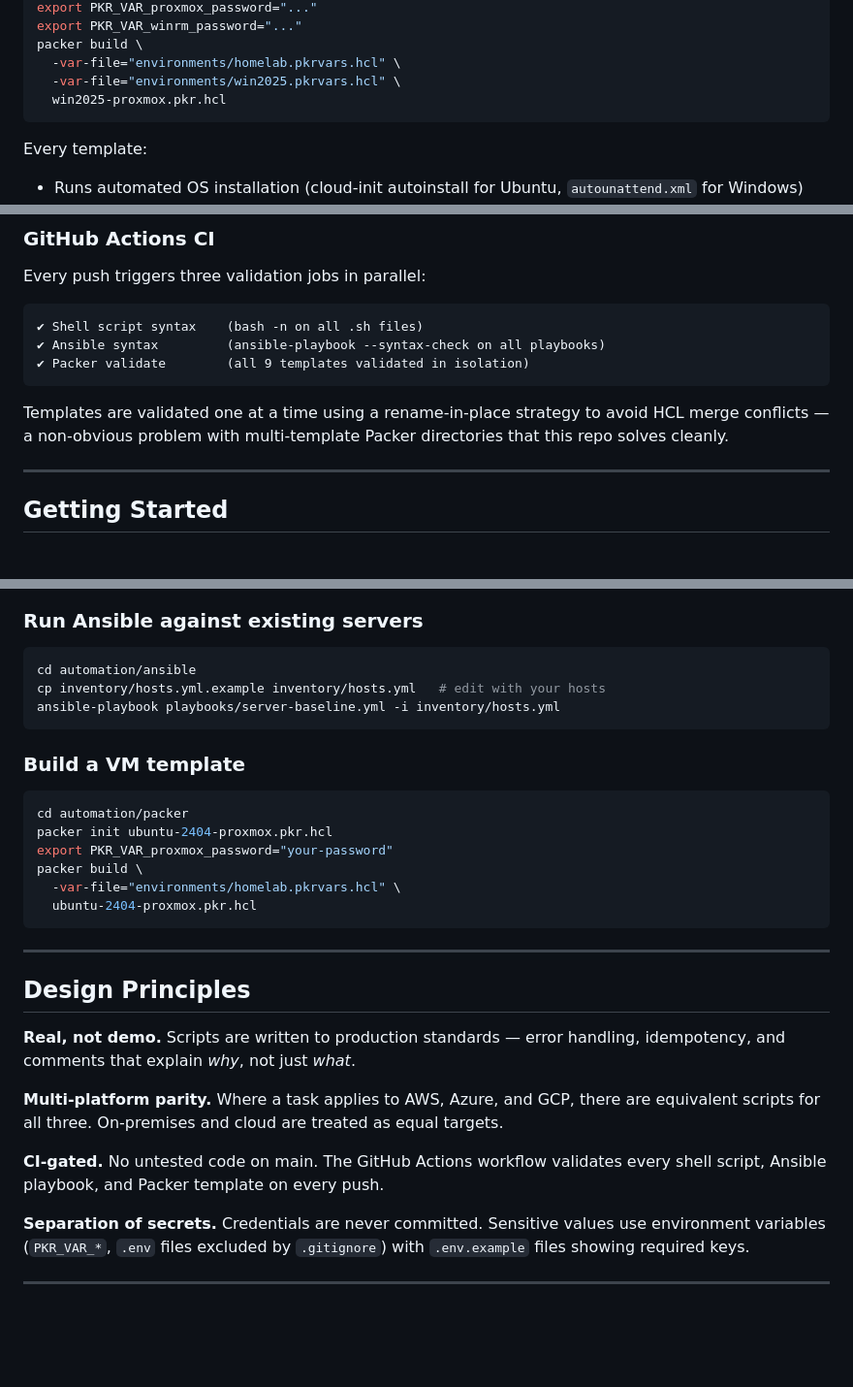
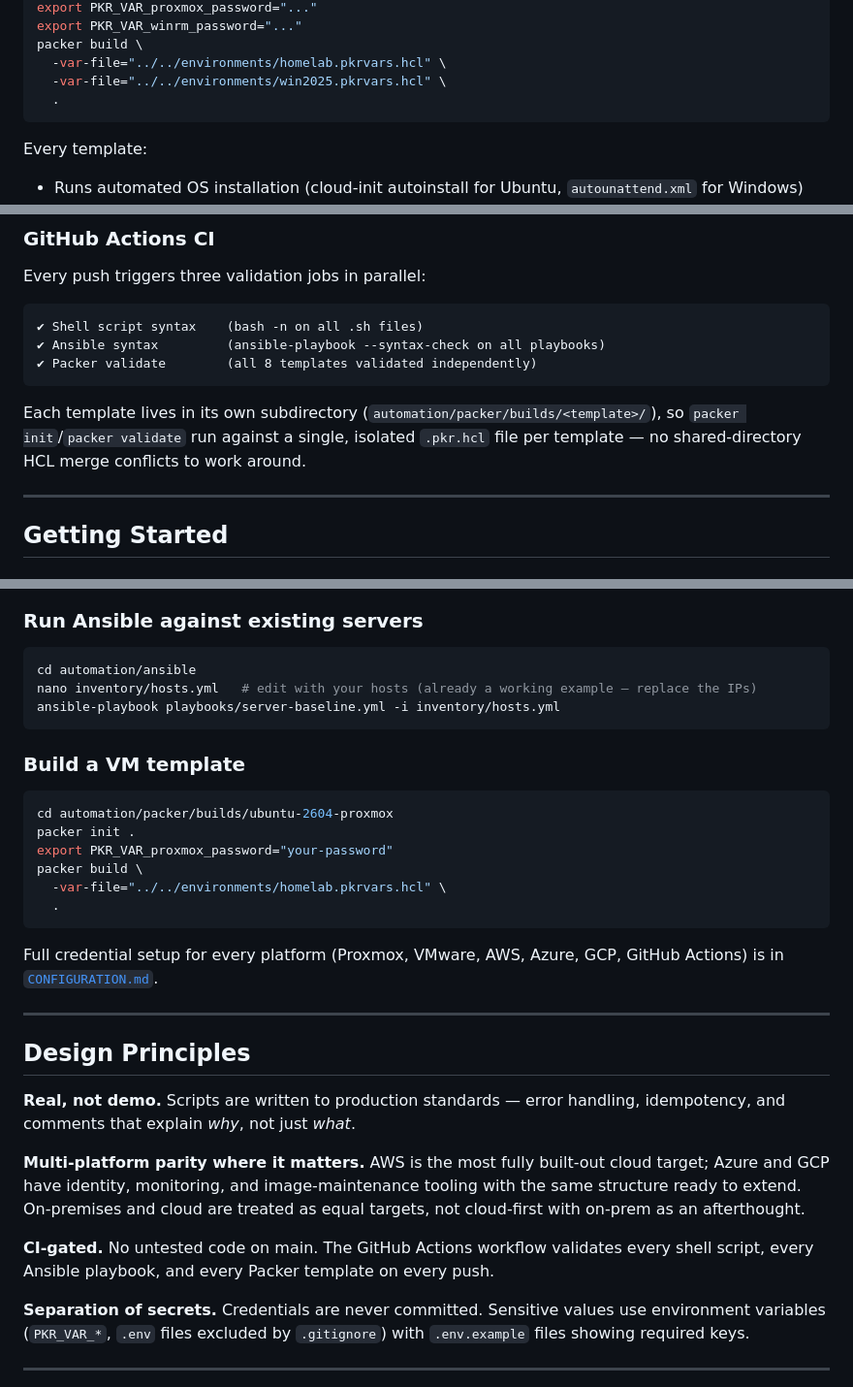
Before and after one commit to IT-Architect-UK/monorepo, a Markdown page: README.md, 3 parts joined by grey strips. Shown at 97% size. Drawn GitHub-style; blank space fills up the shorter version.

````diff
--- a/README.md
+++ b/README.md
@@ -105,9 +122,9 @@ packer build \
 export PKR_VAR_proxmox_password="..."
 export PKR_VAR_winrm_password="..."
 packer build \
-  -var-file="environments/homelab.pkrvars.hcl" \
-  -var-file="environments/win2025.pkrvars.hcl" \
-  win2025-proxmox.pkr.hcl
+  -var-file="../../environments/homelab.pkrvars.hcl" \
+  -var-file="../../environments/win2025.pkrvars.hcl" \
+  .
 ```
 
 Every template:
@@ -135,10 +152,10 @@ Every push triggers three validation jobs in parallel:
 ```
 ✔ Shell script syntax    (bash -n on all .sh files)
 ✔ Ansible syntax         (ansible-playbook --syntax-check on all playbooks)
-✔ Packer validate        (all 9 templates validated in isolation)
+✔ Packer validate        (all 8 templates validated independently)
 ```
 
-Templates are validated one at a time using a rename-in-place strategy to avoid HCL merge conflicts — a non-obvious problem with multi-template Packer directories that this repo solves cleanly.
+Each template lives in its own subdirectory (`automation/packer/builds/<template>/`), so `packer init`/`packer validate` run against a single, isolated `.pkr.hcl` file per template — no shared-directory HCL merge conflicts to work around.
 
 ---
 
@@ -161,20 +178,22 @@ cd monorepo
 
 ```bash
 cd automation/ansible
-cp inventory/hosts.yml.example inventory/hosts.yml   # edit with your hosts
+nano inventory/hosts.yml   # edit with your hosts (already a working example — replace the IPs)
 ansible-playbook playbooks/server-baseline.yml -i inventory/hosts.yml
 ```
 
 ### Build a VM template
 
 ```bash
-cd automation/packer
-packer init ubuntu-2404-proxmox.pkr.hcl
+cd automation/packer/builds/ubuntu-2604-proxmox
+packer init .
 export PKR_VAR_proxmox_password="your-password"
 packer build \
-  -var-file="environments/homelab.pkrvars.hcl" \
-  ubuntu-2404-proxmox.pkr.hcl
+  -var-file="../../environments/homelab.pkrvars.hcl" \
+  .
 ```
+
+Full credential setup for every platform (Proxmox, VMware, AWS, Azure, GCP, GitHub Actions) is in [`CONFIGURATION.md`](CONFIGURATION.md).
 
 ---
 
@@ -182,9 +201,9 @@ packer build \
 
 **Real, not demo.** Scripts are written to production standards — error handling, idempotency, and comments that explain *why*, not just *what*.
 
-**Multi-platform parity.** Where a task applies to AWS, Azure, and GCP, there are equivalent scripts for all three. On-premises and cloud are treated as equal targets.
+**Multi-platform parity where it matters.** AWS is the most fully built-out cloud target; Azure and GCP have identity, monitoring, and image-maintenance tooling with the same structure ready to extend. On-premises and cloud are treated as equal targets, not cloud-first with on-prem as an afterthought.
 
-**CI-gated.** No untested code on main. The GitHub Actions workflow validates every shell script, Ansible playbook, and Packer template on every push.
+**CI-gated.** No untested code on main. The GitHub Actions workflow validates every shell script, every Ansible playbook, and every Packer template on every push.
 
 **Separation of secrets.** Credentials are never committed. Sensitive values use environment variables (`PKR_VAR_*`, `.env` files excluded by `.gitignore`) with `.env.example` files showing required keys.
 
````
Also changed, not shown: other parts of README.md (+40 -23 lines), CONFIGURATION.md (+11 -11 lines).
